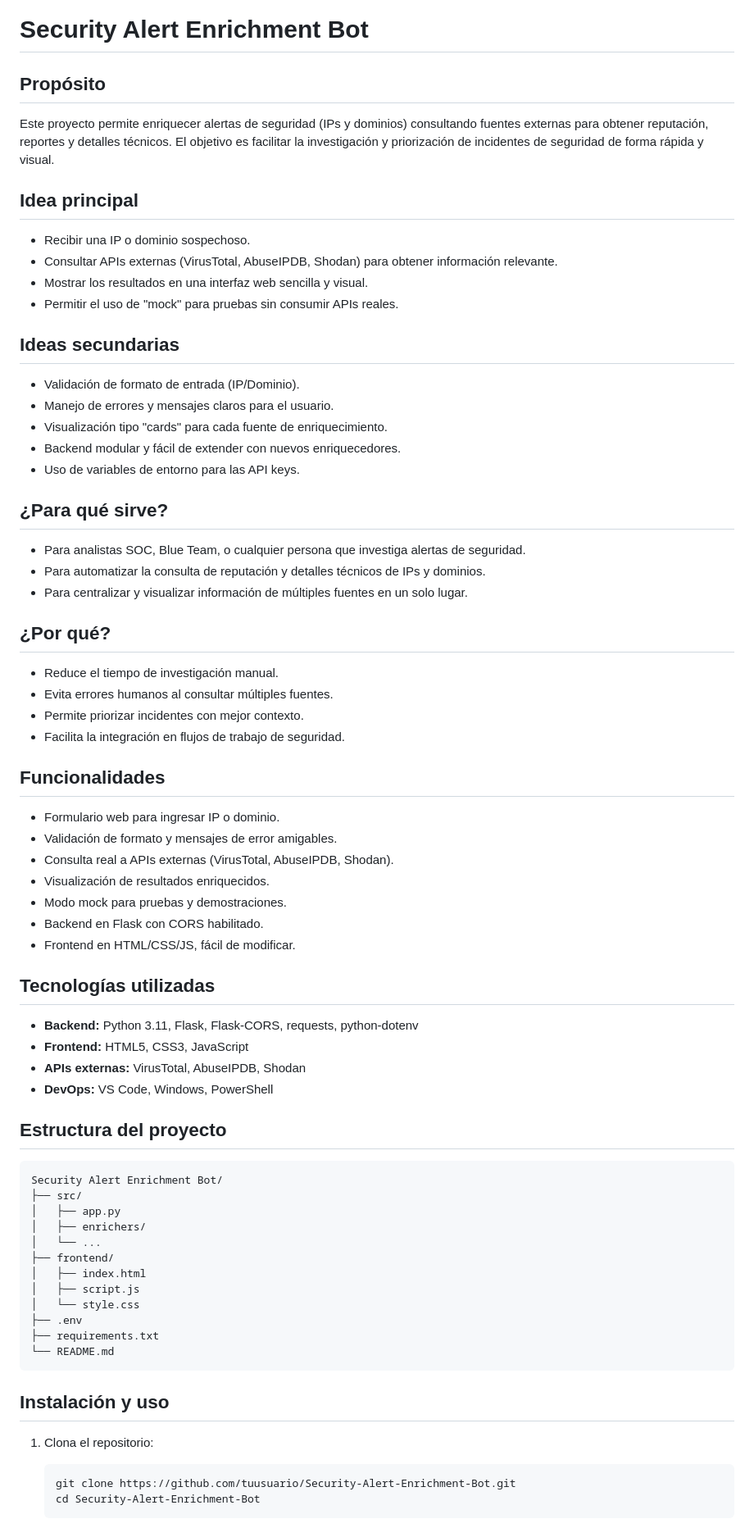
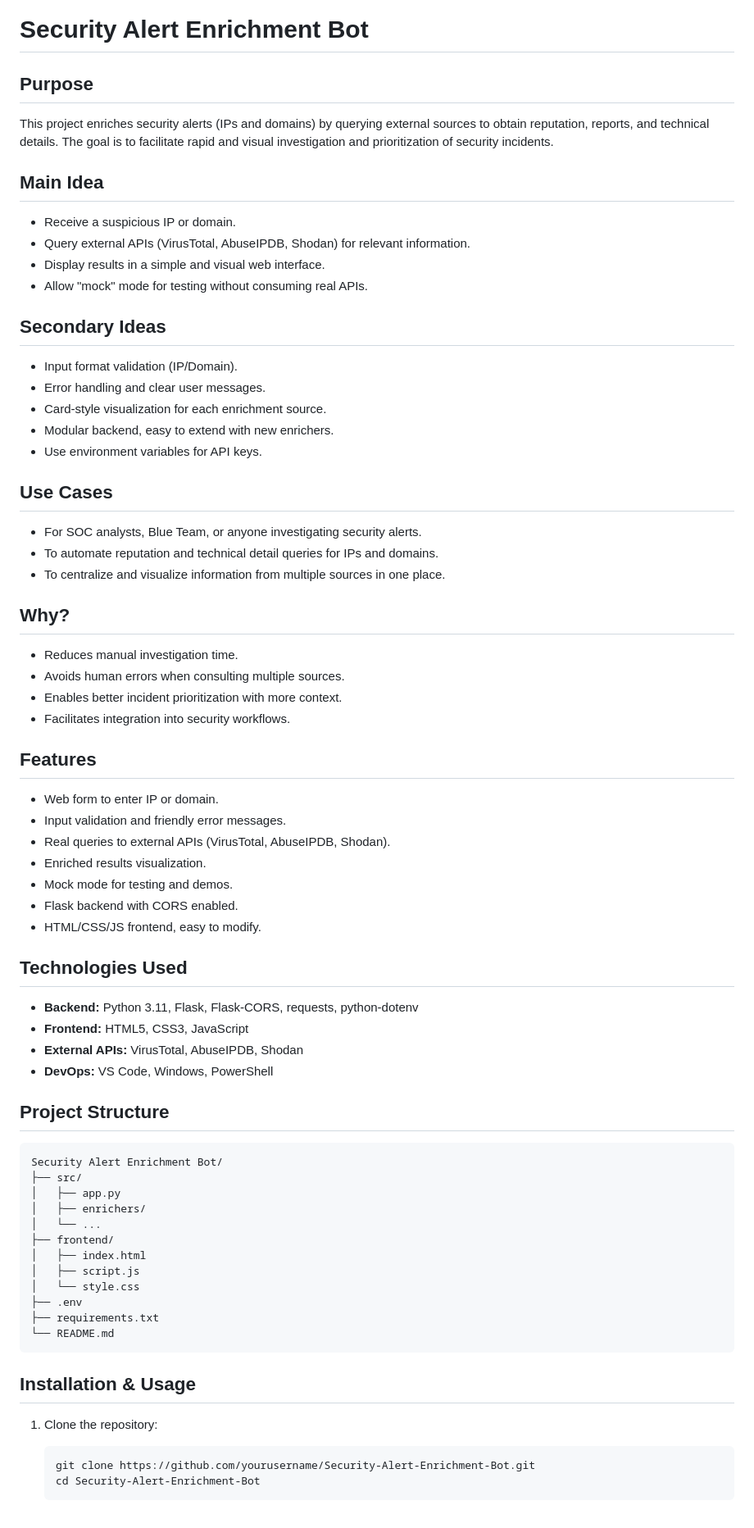
Before and after one commit to rodriveracr/Security-Alert-Enrichment-Bot, a Markdown page: README.md, the part around the change printed below. Shown: that part at 82% size. GitHub-like rendering.

Commit message:
README.md translated and cleaned (English version, conflict resolved)

````diff
--- a/README.md
+++ b/README.md
@@ -1,55 +1,55 @@
 # Security Alert Enrichment Bot
 
-## Propósito
+## Purpose
 
-Este proyecto permite enriquecer alertas de seguridad (IPs y dominios) consultando fuentes externas para obtener reputación, reportes y detalles técnicos. El objetivo es facilitar la investigación y priorización de incidentes de seguridad de forma rápida y visual.
+This project enriches security alerts (IPs and domains) by querying external sources to obtain reputation, reports, and technical details. The goal is to facilitate rapid and visual investigation and prioritization of security incidents.
 
-## Idea principal
+## Main Idea
 
-- Recibir una IP o dominio sospechoso.
-- Consultar APIs externas (VirusTotal, AbuseIPDB, Shodan) para obtener información relevante.
-- Mostrar los resultados en una interfaz web sencilla y visual.
-- Permitir el uso de "mock" para pruebas sin consumir APIs reales.
+- Receive a suspicious IP or domain.
+- Query external APIs (VirusTotal, AbuseIPDB, Shodan) for relevant information.
+- Display results in a simple and visual web interface.
+- Allow "mock" mode for testing without consuming real APIs.
 
-## Ideas secundarias
+## Secondary Ideas
 
-- Validación de formato de entrada (IP/Dominio).
-- Manejo de errores y mensajes claros para el usuario.
-- Visualización tipo "cards" para cada fuente de enriquecimiento.
-- Backend modular y fácil de extender con nuevos enriquecedores.
-- Uso de variables de entorno para las API keys.
+- Input format validation (IP/Domain).
+- Error handling and clear user messages.
+- Card-style visualization for each enrichment source.
+- Modular backend, easy to extend with new enrichers.
+- Use environment variables for API keys.
 
-## ¿Para qué sirve?
+## Use Cases
 
-- Para analistas SOC, Blue Team, o cualquier persona que investiga alertas de seguridad.
-- Para automatizar la consulta de reputación y detalles técnicos de IPs y dominios.
-- Para centralizar y visualizar información de múltiples fuentes en un solo lugar.
+- For SOC analysts, Blue Team, or anyone investigating security alerts.
+- To automate reputation and technical detail queries for IPs and domains.
+- To centralize and visualize information from multiple sources in one place.
 
-## ¿Por qué?
+## Why?
 
-- Reduce el tiempo de investigación manual.
-- Evita errores humanos al consultar múltiples fuentes.
-- Permite priorizar incidentes con mejor contexto.
-- Facilita la integración en flujos de trabajo de seguridad.
+- Reduces manual investigation time.
+- Avoids human errors when consulting multiple sources.
+- Enables better incident prioritization with more context.
+- Facilitates integration into security workflows.
 
-## Funcionalidades
+## Features
 
-- Formulario web para ingresar IP o dominio.
-- Validación de formato y mensajes de error amigables.
-- Consulta real a APIs externas (VirusTotal, AbuseIPDB, Shodan).
-- Visualización de resultados enriquecidos.
-- Modo mock para pruebas y demostraciones.
-- Backend en Flask con CORS habilitado.
-- Frontend en HTML/CSS/JS, fácil de modificar.
+- Web form to enter IP or domain.
+- Input validation and friendly error messages.
+- Real queries to external APIs (VirusTotal, AbuseIPDB, Shodan).
+- Enriched results visualization.
+- Mock mode for testing and demos.
+- Flask backend with CORS enabled.
+- HTML/CSS/JS frontend, easy to modify.
 
-## Tecnologías utilizadas
+## Technologies Used
 
 - **Backend:** Python 3.11, Flask, Flask-CORS, requests, python-dotenv
 - **Frontend:** HTML5, CSS3, JavaScript
-- **APIs externas:** VirusTotal, AbuseIPDB, Shodan
+- **External APIs:** VirusTotal, AbuseIPDB, Shodan
 - **DevOps:** VS Code, Windows, PowerShell
 
-## Estructura del proyecto
+## Project Structure
 
 ```bash
 Security Alert Enrichment Bot/
@@ -66,12 +66,12 @@ Security Alert Enrichment Bot/
 └── README.md
 ```
 
-## Instalación y uso
+## Installation & Usage
 
-1. Clona el repositorio:
+1. Clone the repository:
 
    ```bash
-   git clone https://github.com/tuusuario/Security-Alert-Enrichment-Bot.git
+   git clone https://github.com/yourusername/Security-Alert-Enrichment-Bot.git
    cd Security-Alert-Enrichment-Bot
    ```
 
````
Also changed, not shown: other parts of README.md (+17 -17 lines).
